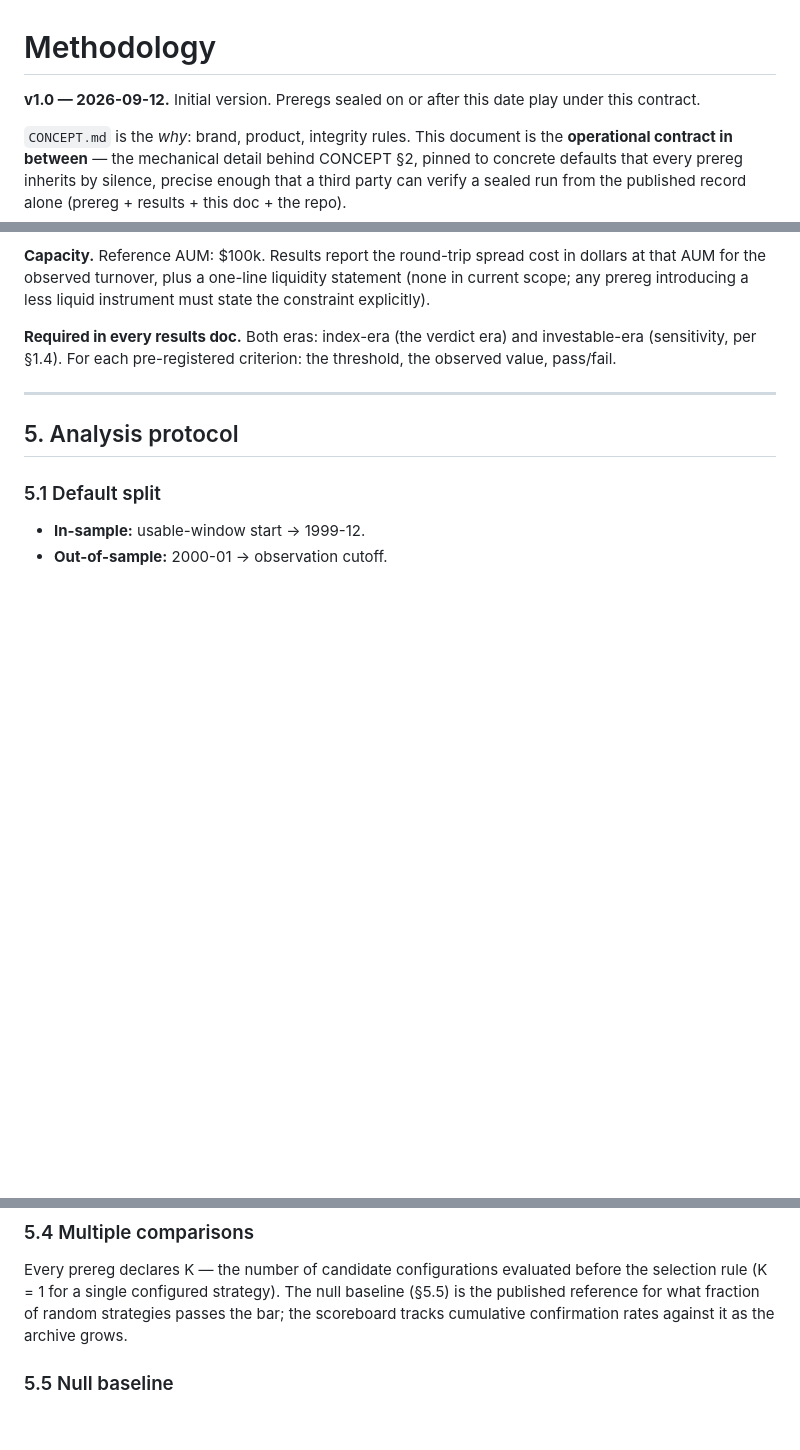
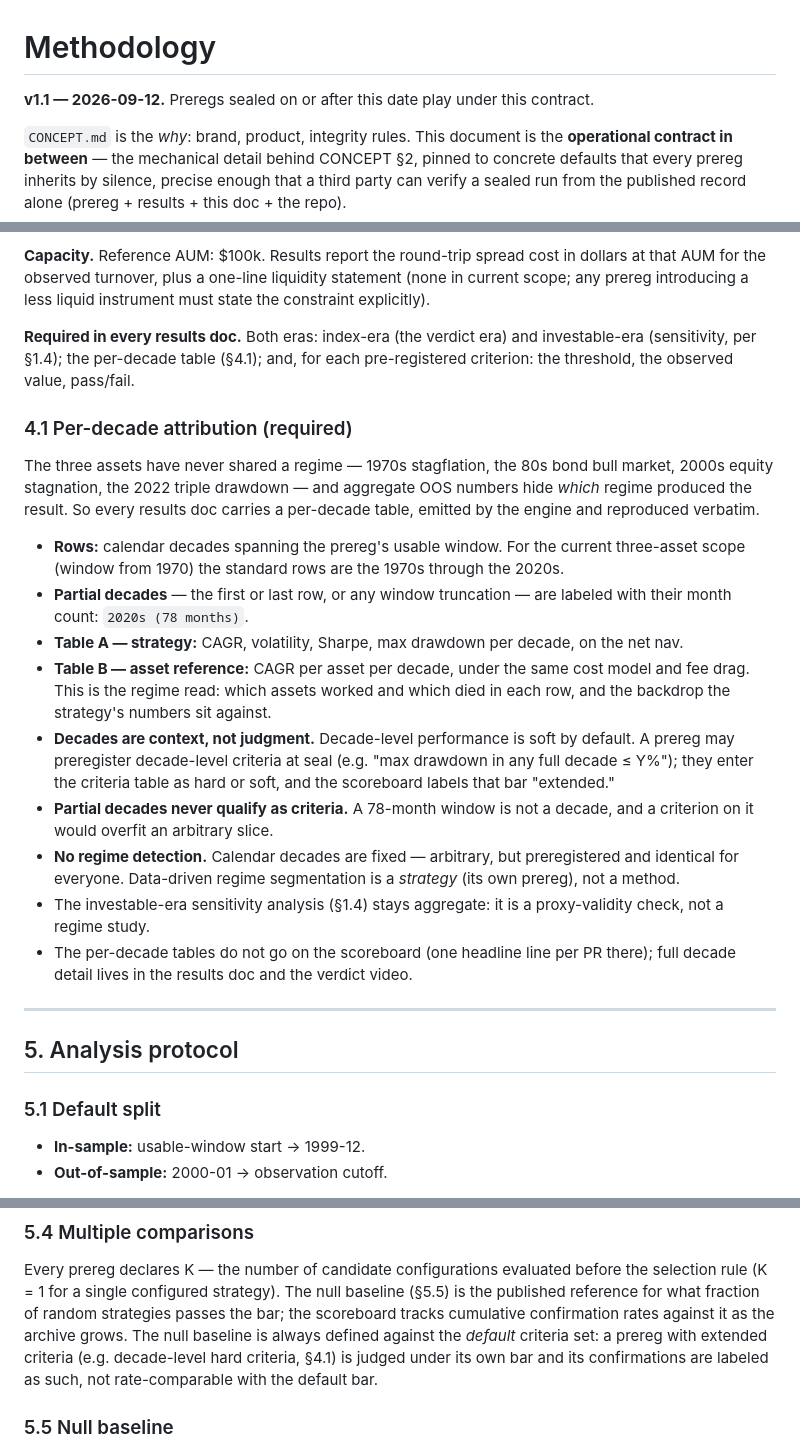
Before and after one commit to frankyboots/preregistered-money, a Markdown page: docs/METHODOLOGY.md, 3 parts joined by grey strips. Rendered like a GitHub page; blank space fills up the shorter version.

Commit message:
docs(methodology): v1.1 — standard per-decade attribution table

```diff
--- a/docs/METHODOLOGY.md
+++ b/docs/METHODOLOGY.md
@@ -1,6 +1,6 @@
 # Methodology
 
-**v1.0 — 2026-09-12.** Initial version. Preregs sealed on or after this
+**v1.1 — 2026-09-12.** Preregs sealed on or after this
 date play under this contract.
 
 `CONCEPT.md` is the *why*: brand, product, integrity rules. This document is
@@ -244,8 +245,43 @@ liquidity statement (none in current scope; any prereg introducing a less
 liquid instrument must state the constraint explicitly).
 
 **Required in every results doc.** Both eras: index-era (the verdict era)
-and investable-era (sensitivity, per §1.4). For each pre-registered
+and investable-era (sensitivity, per §1.4); the per-decade table (§4.1);
+and, for each pre-registered
 criterion: the threshold, the observed value, pass/fail.
+
+### 4.1 Per-decade attribution (required)
+
+The three assets have never shared a regime — 1970s stagflation, the 80s
+bond bull market, 2000s equity stagnation, the 2022 triple drawdown — and
+aggregate OOS numbers hide *which* regime produced the result. So every
+results doc carries a per-decade table, emitted by the engine and
+reproduced verbatim.
+
+- **Rows:** calendar decades spanning the prereg's usable window. For the
+  current three-asset scope (window from 1970) the standard rows are the
+  1970s through the 2020s.
+- **Partial decades** — the first or last row, or any window truncation —
+  are labeled with their month count: `2020s (78 months)`.
+- **Table A — strategy:** CAGR, volatility, Sharpe, max drawdown per
+  decade, on the net nav.
+- **Table B — asset reference:** CAGR per asset per decade, under the
+  same cost model and fee drag. This is the regime read: which assets
+  worked and which died in each row, and the backdrop the strategy's
+  numbers sit against.
+- **Decades are context, not judgment.** Decade-level performance is soft
+  by default. A prereg may preregister decade-level criteria at seal (e.g.
+  "max drawdown in any full decade ≤ Y%"); they enter the criteria table
+  as hard or soft, and the scoreboard labels that bar "extended."
+- **Partial decades never qualify as criteria.** A 78-month window is not
+  a decade, and a criterion on it would overfit an arbitrary slice.
+- **No regime detection.** Calendar decades are fixed — arbitrary, but
+  preregistered and identical for everyone. Data-driven regime
+  segmentation is a *strategy* (its own prereg), not a method.
+- The investable-era sensitivity analysis (§1.4) stays aggregate: it is a
+  proxy-validity check, not a regime study.
+- The per-decade tables do not go on the scoreboard (one headline line
+  per PR there); full decade detail lives in the results doc and the
+  verdict video.
 
 ---
 
@@ -284,7 +320,11 @@ Every prereg declares K — the number of candidate configurations evaluated
 before the selection rule (K = 1 for a single configured strategy). The
 null baseline (§5.5) is the published reference for what fraction of
 random strategies passes the bar; the scoreboard tracks cumulative
-confirmation rates against it as the archive grows.
+confirmation rates against it as the archive grows. The null baseline is
+always defined against the *default* criteria set: a prereg with
+extended criteria (e.g. decade-level hard criteria, §4.1) is judged under
+its own bar and its confirmations are labeled as such, not
+rate-comparable with the default bar.
 
 ### 5.5 Null baseline
 
```
Also changed, not shown: other parts of docs/METHODOLOGY.md (+1 -0 lines).
